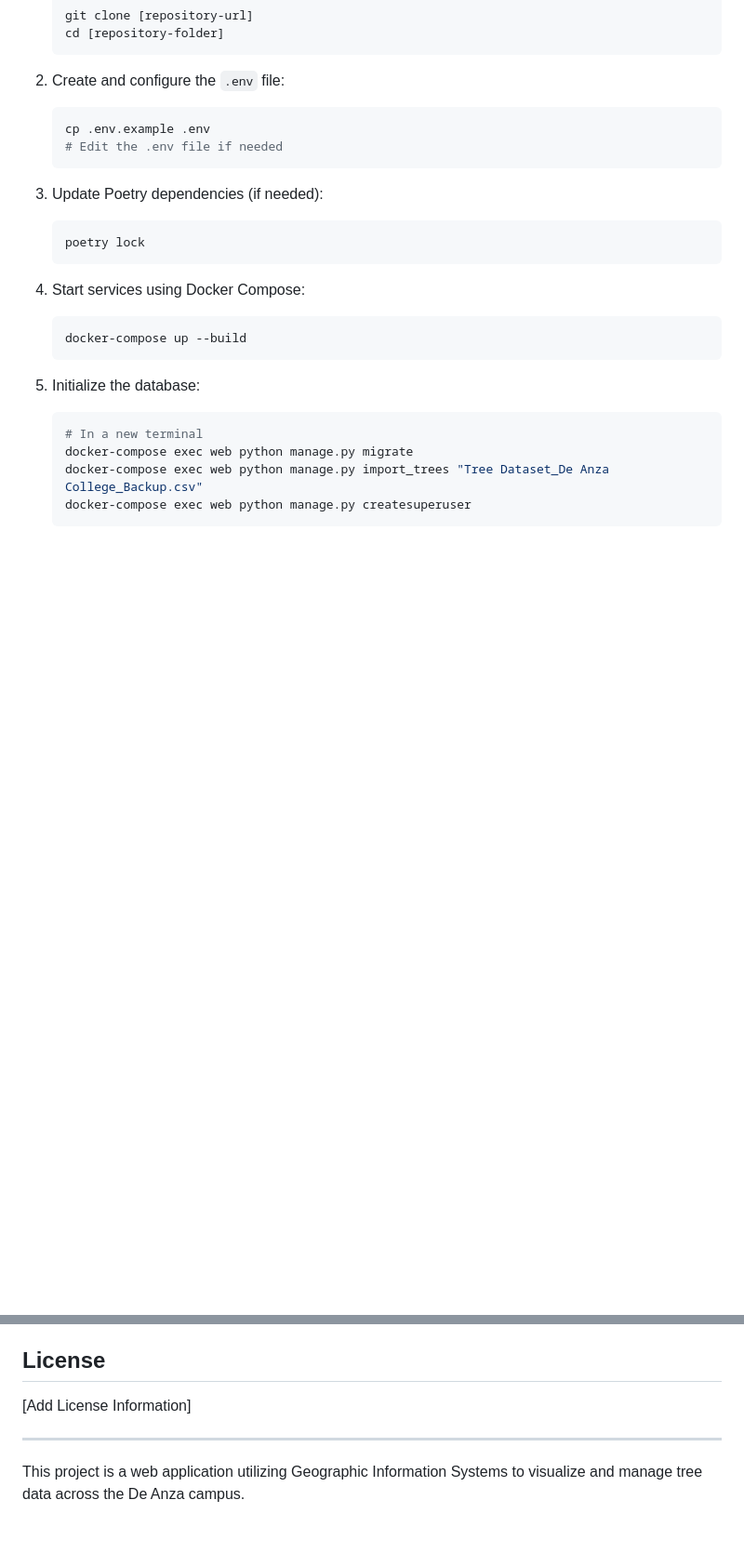
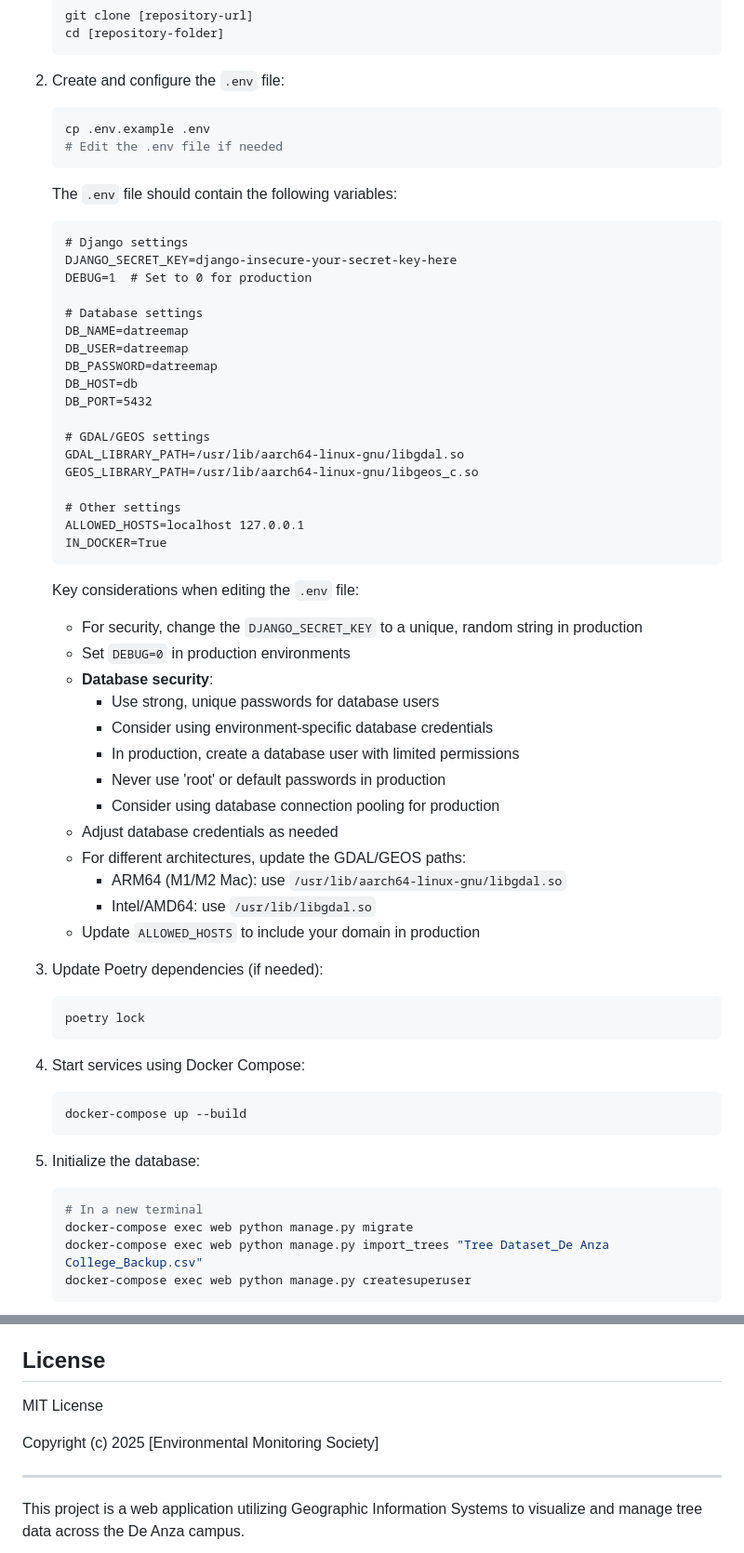
Before and after one commit to TheoLee021/DATreeMap-Test, a Markdown page: README.md, 2 parts joined by grey strips. Shown: that part at 93% size. Drawn GitHub-style; blank space fills up the shorter version.

````diff
--- a/README.md
+++ b/README.md
@@ -59,6 +59,43 @@ The project consists of the following main apps:
    cp .env.example .env
    # Edit the .env file if needed
    ```
+
+   The `.env` file should contain the following variables:
+   ```
+   # Django settings
+   DJANGO_SECRET_KEY=django-insecure-your-secret-key-here
+   DEBUG=1  # Set to 0 for production
+
+   # Database settings
+   DB_NAME=datreemap
+   DB_USER=datreemap
+   DB_PASSWORD=datreemap
+   DB_HOST=db
+   DB_PORT=5432
+
+   # GDAL/GEOS settings
+   GDAL_LIBRARY_PATH=/usr/lib/aarch64-linux-gnu/libgdal.so
+   GEOS_LIBRARY_PATH=/usr/lib/aarch64-linux-gnu/libgeos_c.so
+
+   # Other settings
+   ALLOWED_HOSTS=localhost 127.0.0.1
+   IN_DOCKER=True
+   ```
+
+   Key considerations when editing the `.env` file:
+   - For security, change the `DJANGO_SECRET_KEY` to a unique, random string in production
+   - Set `DEBUG=0` in production environments
+   - **Database security**:
+     - Use strong, unique passwords for database users
+     - Consider using environment-specific database credentials
+     - In production, create a database user with limited permissions
+     - Never use 'root' or default passwords in production
+     - Consider using database connection pooling for production
+   - Adjust database credentials as needed
+   - For different architectures, update the GDAL/GEOS paths:
+     - ARM64 (M1/M2 Mac): use `/usr/lib/aarch64-linux-gnu/libgdal.so`
+     - Intel/AMD64: use `/usr/lib/libgdal.so`
+   - Update `ALLOWED_HOSTS` to include your domain in production
 
 3. Update Poetry dependencies (if needed):
    ```bash
@@ -284,7 +321,9 @@ python manage.py test
 
 ## License
 
-[Add License Information]
+MIT License
+
+Copyright (c) 2025 [Environmental Monitoring Society]
 
 ---
 
````
